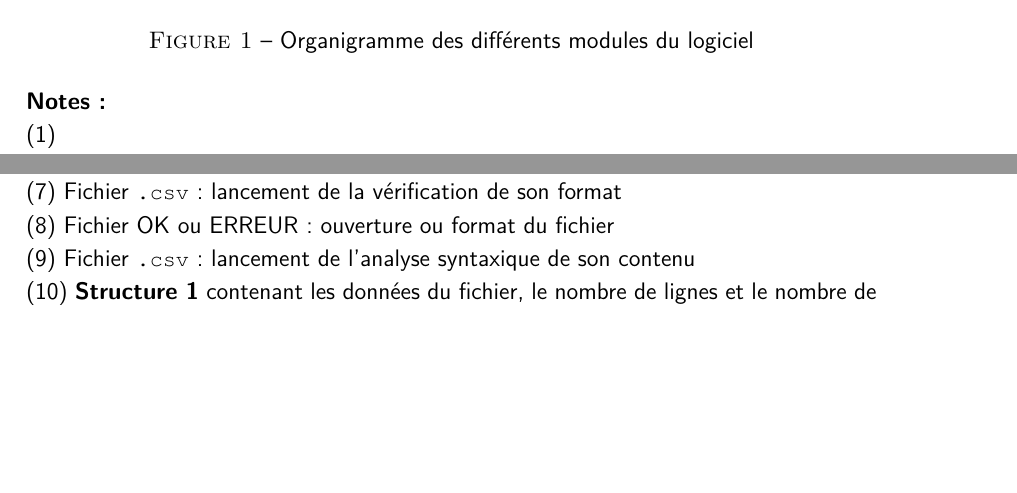
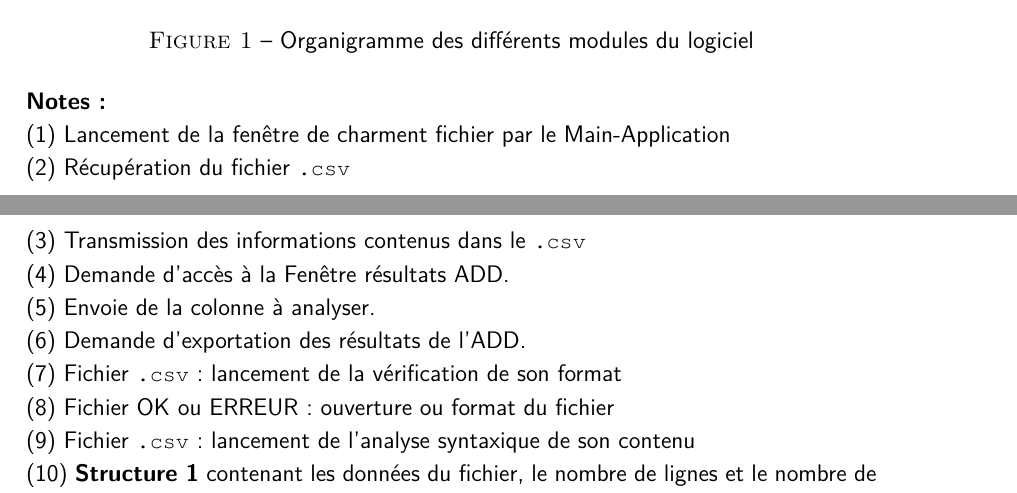
Before and after one commit to Mzem/ProjetS6, a LaTeX document (Présentations/Organigramme.tex): two parts of pages 2 and 3 of 8, joined at a grey line, cut so that both start at the same text, the shorter picture padded with empty space. Compiled offline with pdfLaTeX.

Commit message:
Légende JD

```diff
--- a/Présentations/Organigramme.tex
+++ b/Présentations/Organigramme.tex
@@ -71,5 +71,9 @@
 		\end{figure}
 
 		\hspace{-\parindent}\textbf{Notes :}\\
-			(1) \\
-			(2) \\
+			(1) Lancement de la fenêtre de charment fichier par le Main-Application\\
+			(2) Récupération du fichier \lstinline!.csv! \\
+			(3) Transmission des informations contenus dans le \lstinline!.csv!\\
+			(4) Demande d'accès à la Fenêtre résultats ADD.\\
+			(5) Envoie de la colonne à analyser.\\
+			(6) Demande d'exportation des résultats de l'ADD.\\
```
Also changed, not shown: Présentations/Organigramme.pdf, Présentations/Organigramme.tex (4 more changed lines).
